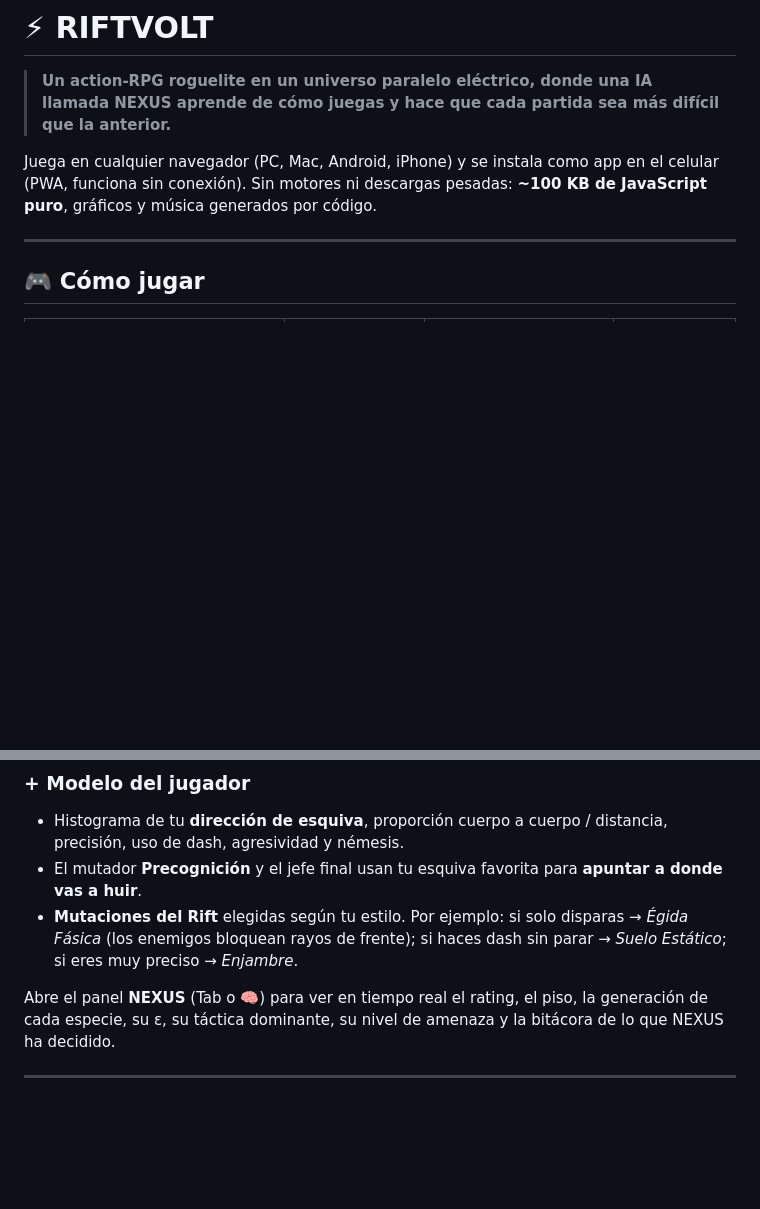
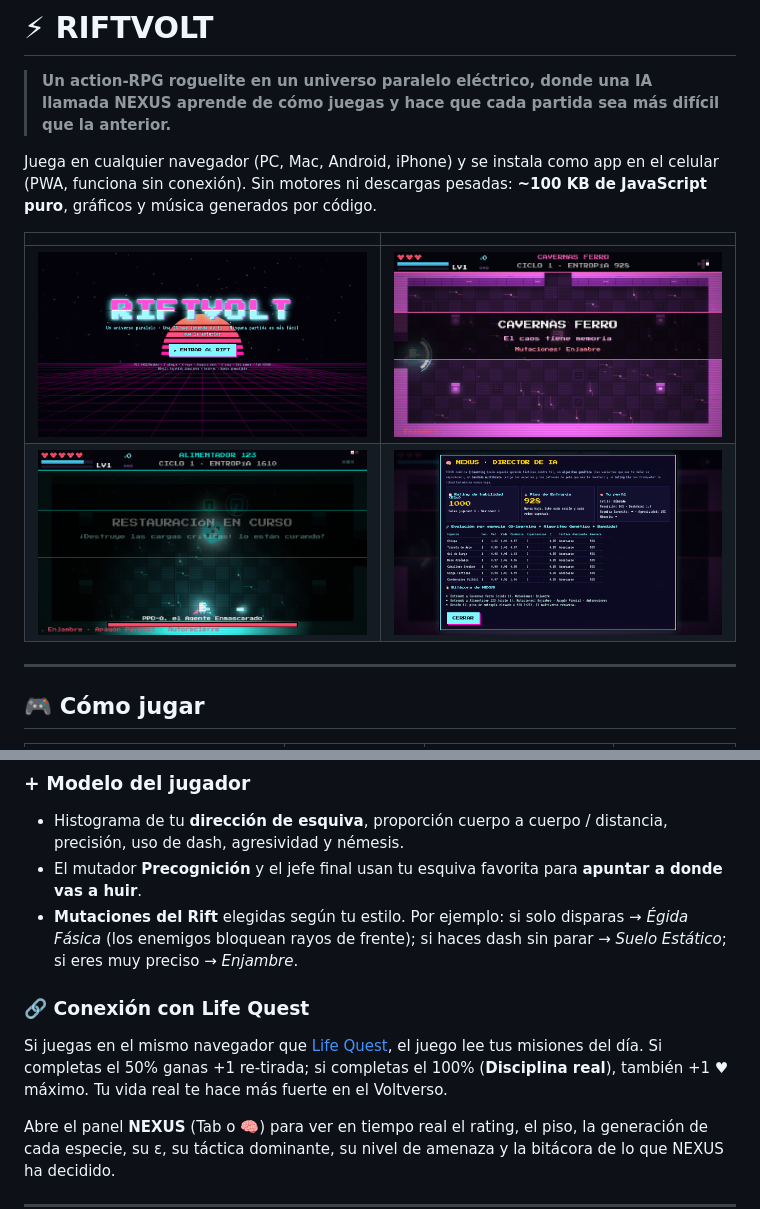
Before and after one commit to eveth0797/rifvolt, a Markdown page: README.md, 2 parts joined by grey strips. GitHub-like rendering; pictures changed too: docs/boss.png (added), docs/combat.png (added), docs/nexus.png (added); blank space fills up the shorter version.

Commit message:
README con capturas
Co-Authored-By: Claude Opus 5.5 <noreply@anthropic.com>
Claude-Session: https://claude.ai/code/session_011Z7oANHGfcL2w5VkEuwMRL

```diff
--- a/README.md
+++ b/README.md
@@ -3,6 +3,11 @@
 > **Un action-RPG roguelite en un universo paralelo eléctrico, donde una IA llamada NEXUS aprende de cómo juegas y hace que cada partida sea más difícil que la anterior.**
 
 Juega en cualquier navegador (PC, Mac, Android, iPhone) y se instala como app en el celular (PWA, funciona sin conexión). Sin motores ni descargas pesadas: **~100 KB de JavaScript puro**, gráficos y música generados por código.
+
+| | |
+|---|---|
+| ![Título](docs/title.png) | ![Combate](docs/combat.png) |
+| ![Jefe PPO-Ω](docs/boss.png) | ![Panel NEXUS](docs/nexus.png) |
 
 ---
 
@@ -77,6 +82,9 @@ NEXUS combina **cuatro sistemas de aprendizaje** que se guardan en tu navegador
 - El mutador **Precognición** y el jefe final usan tu esquiva favorita para **apuntar a donde vas a huir**.
 - **Mutaciones del Rift** elegidas según tu estilo. Por ejemplo: si solo disparas → *Égida Fásica* (los enemigos bloquean rayos de frente); si haces dash sin parar → *Suelo Estático*; si eres muy preciso → *Enjambre*.
 
+### 🔗 Conexión con Life Quest
+Si juegas en el mismo navegador que [Life Quest](https://eveth0797.github.io/life-quest/), el juego lee tus misiones del día. Si completas el 50% ganas +1 re-tirada; si completas el 100% (**Disciplina real**), también +1 ♥ máximo. Tu vida real te hace más fuerte en el Voltverso.
+
 Abre el panel **NEXUS** (Tab o 🧠) para ver en tiempo real el rating, el piso, la generación de cada especie, su ε, su táctica dominante, su nivel de amenaza y la bitácora de lo que NEXUS ha decidido.
 
 ---
```
